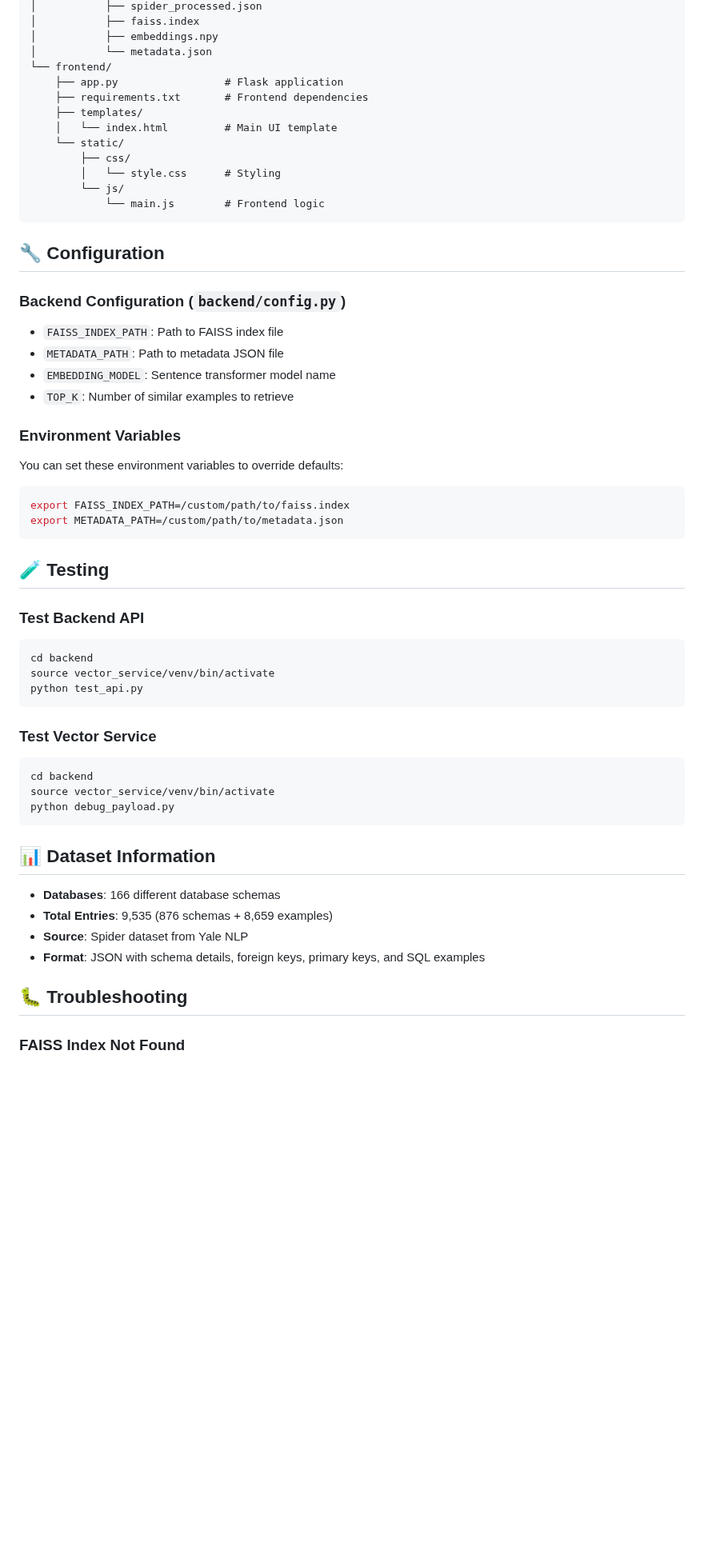
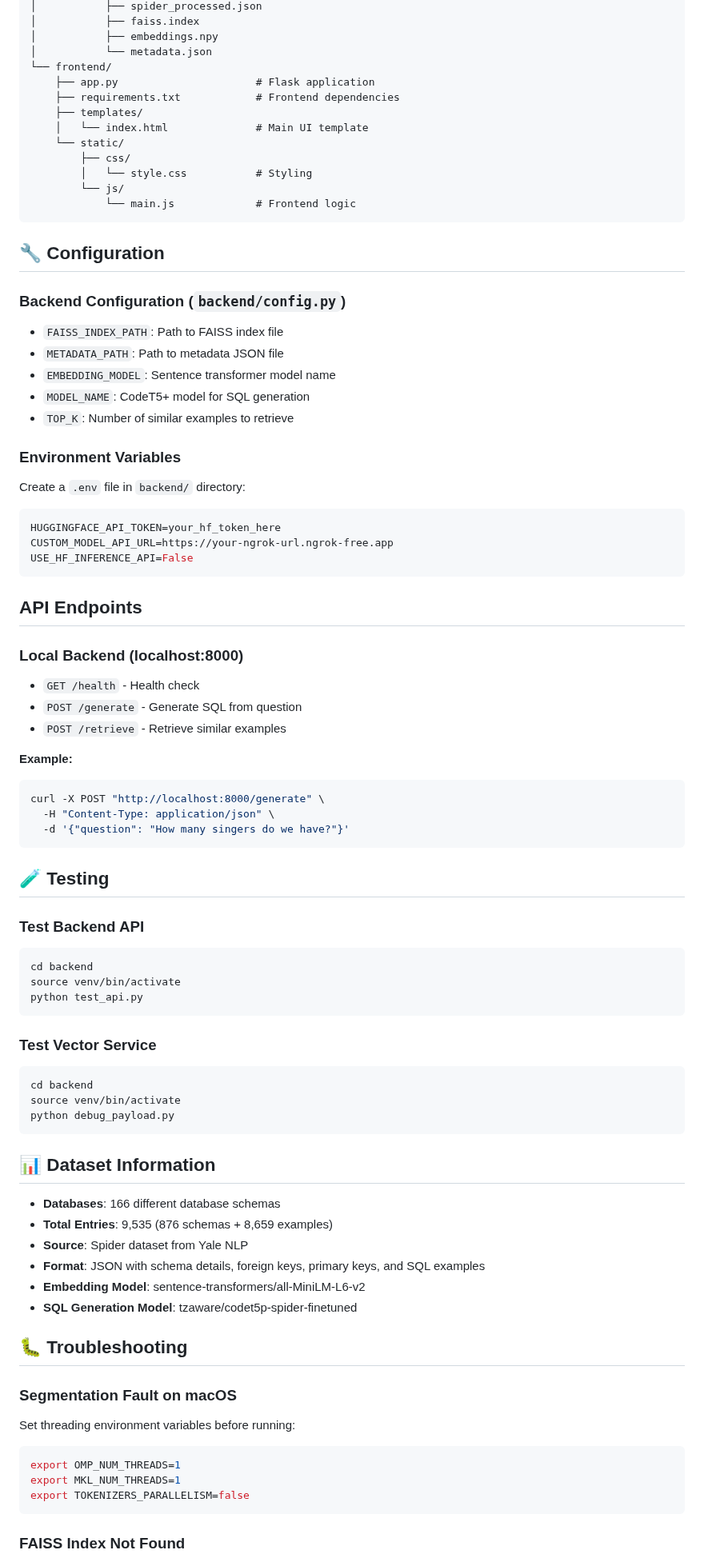
Before and after one commit to Tanishque99/Text2Sql, a Markdown page: README.md, the part around one of its changes. Shown at 80% size. Rendered like a GitHub page; blank space fills up the shorter version.

````diff
--- a/README.md
+++ b/README.md
@@ -137,15 +278,15 @@ text2sql/
 │           ├── embeddings.npy
 │           └── metadata.json
 └── frontend/
-    ├── app.py                 # Flask application
-    ├── requirements.txt       # Frontend dependencies
+    ├── app.py                      # Flask application
+    ├── requirements.txt            # Frontend dependencies
     ├── templates/
-    │   └── index.html         # Main UI template
+    │   └── index.html              # Main UI template
     └── static/
         ├── css/
-        │   └── style.css      # Styling
+        │   └── style.css           # Styling
         └── js/
-            └── main.js        # Frontend logic
+            └── main.js             # Frontend logic
 ```
 
 ## 🔧 Configuration
@@ -155,14 +296,31 @@ text2sql/
 - `FAISS_INDEX_PATH`: Path to FAISS index file
 - `METADATA_PATH`: Path to metadata JSON file
 - `EMBEDDING_MODEL`: Sentence transformer model name
+- `MODEL_NAME`: CodeT5+ model for SQL generation
 - `TOP_K`: Number of similar examples to retrieve
 
 ### Environment Variables
 
-You can set these environment variables to override defaults:
+Create a `.env` file in `backend/` directory:
 ```bash
-export FAISS_INDEX_PATH=/custom/path/to/faiss.index
-export METADATA_PATH=/custom/path/to/metadata.json
+HUGGINGFACE_API_TOKEN=your_hf_token_here
+CUSTOM_MODEL_API_URL=https://your-ngrok-url.ngrok-free.app
+USE_HF_INFERENCE_API=False
+```
+
+## API Endpoints
+
+### Local Backend (localhost:8000)
+
+- `GET /health` - Health check
+- `POST /generate` - Generate SQL from question
+- `POST /retrieve` - Retrieve similar examples
+
+**Example:**
+```bash
+curl -X POST "http://localhost:8000/generate" \
+  -H "Content-Type: application/json" \
+  -d '{"question": "How many singers do we have?"}'
 ```
 
 ## 🧪 Testing
@@ -171,7 +329,7 @@ export METADATA_PATH=/custom/path/to/metadata.json
 
 ```bash
 cd backend
-source vector_service/venv/bin/activate
+source venv/bin/activate
 python test_api.py
 ```
 
@@ -179,7 +337,7 @@ python test_api.py
 
 ```bash
 cd backend
-source vector_service/venv/bin/activate
+source venv/bin/activate
 python debug_payload.py
 ```
 
@@ -189,7 +347,17 @@ python debug_payload.py
 - **Total Entries**: 9,535 (876 schemas + 8,659 examples)
 - **Source**: Spider dataset from Yale NLP
 - **Format**: JSON with schema details, foreign keys, primary keys, and SQL examples
+- **Embedding Model**: sentence-transformers/all-MiniLM-L6-v2
+- **SQL Generation Model**: tzaware/codet5p-spider-finetuned
 
 ## 🐛 Troubleshooting
 
+### Segmentation Fault on macOS
+Set threading environment variables before running:
+```bash
+export OMP_NUM_THREADS=1
+export MKL_NUM_THREADS=1
+export TOKENIZERS_PARALLELISM=false
+```
+
 ### FAISS Index Not Found
````
Also changed, not shown: other parts of README.md (+190 -30 lines).
